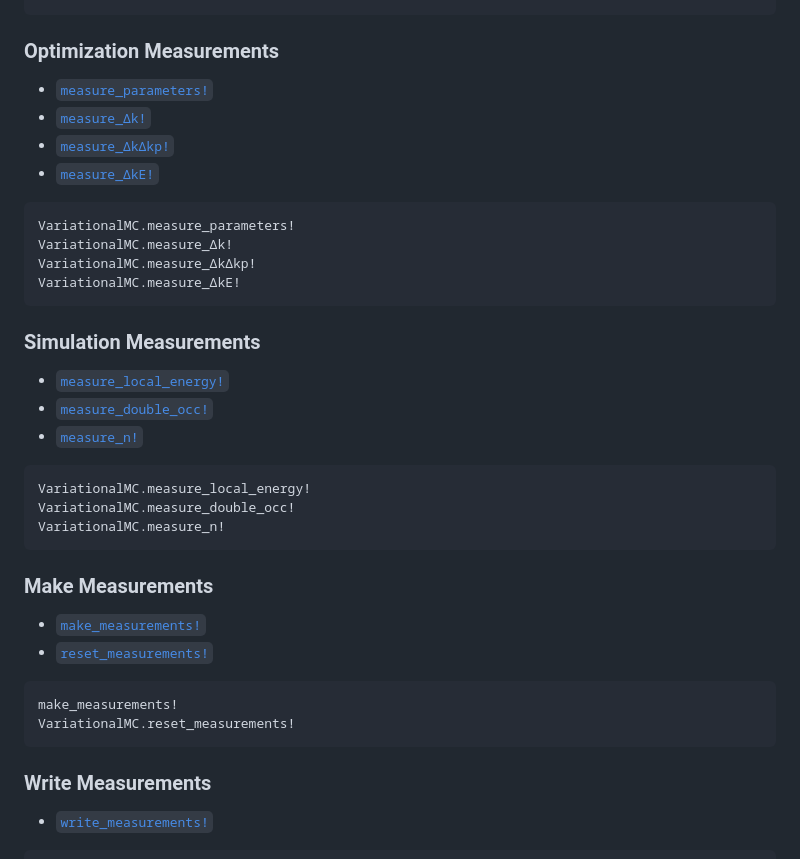
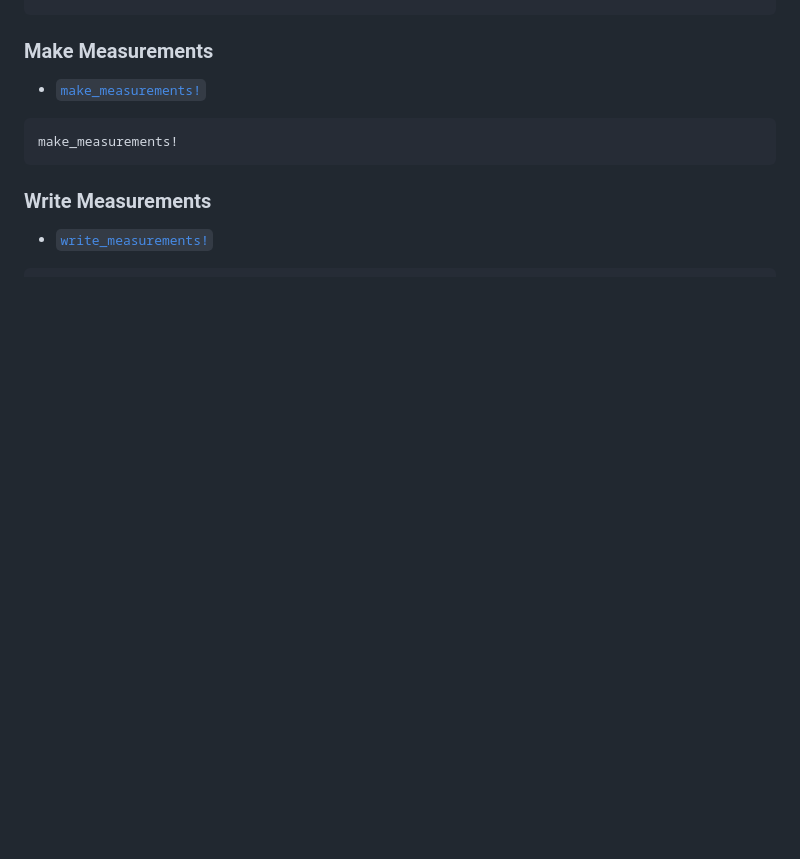
Before and after one commit to atanjaro/VariationalMC.jl, a Markdown page: docs/src/api.md, the part around the change printed below. Drawn GitHub-style; blank space fills up the shorter version.

````diff
--- a/docs/src/api.md
+++ b/docs/src/api.md
@@ -216,9 +173,9 @@ VariationalMC.get_local_kinetic_energy
 VariationalMC.get_local_hubbard_energy
 VariationalMC.get_double_occ
 VariationalMC.get_n
-```
+``` -->
 
-### Optimization Measurements
+<!-- ### Optimization Measurements
 
 - [`measure_parameters!`](@ref)
 - [`measure_Δk!`](@ref)
@@ -230,9 +187,9 @@ VariationalMC.measure_parameters!
 VariationalMC.measure_Δk!
 VariationalMC.measure_ΔkΔkp!
 VariationalMC.measure_ΔkE!
-```
+``` -->
 
-### Simulation Measurements
+<!-- ### Simulation Measurements
 
 - [`measure_local_energy!`](@ref)
 - [`measure_double_occ!`](@ref)
@@ -242,16 +199,14 @@ VariationalMC.measure_ΔkE!
 VariationalMC.measure_local_energy!
 VariationalMC.measure_double_occ!
 VariationalMC.measure_n!
-```
+``` -->
 
 ### Make Measurements
 
 - [`make_measurements!`](@ref)
-- [`reset_measurements!`](@ref)
 
 ```@docs
 make_measurements!
-VariationalMC.reset_measurements!
 ```
 
 ### Write Measurements
````
Also changed, not shown: other parts of docs/src/api.md (+12 -55 lines).
